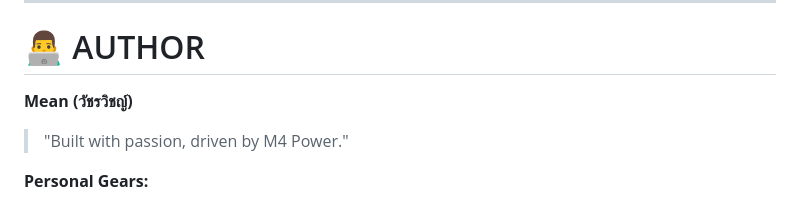
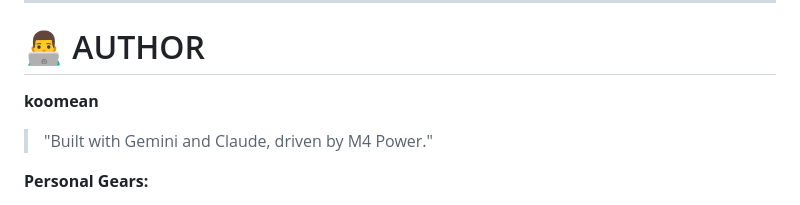
Before and after one commit to koomean/koomeanblog, a Markdown page: README.md, the part around the change. Drawn GitHub-style.

```diff
--- a/README.md
+++ b/README.md
@@ -70,8 +70,8 @@
 ---
 
 # 👨‍💻 AUTHOR
-**Mean (วัชรวิชญ์)**
-> "Built with passion, driven by M4 Power."
+**koomean**
+> "Built with Gemini and Claude, driven by M4 Power."
 
 **Personal Gears:**
 - 💻 **Macbook Air M4** (Development Machine)
```
